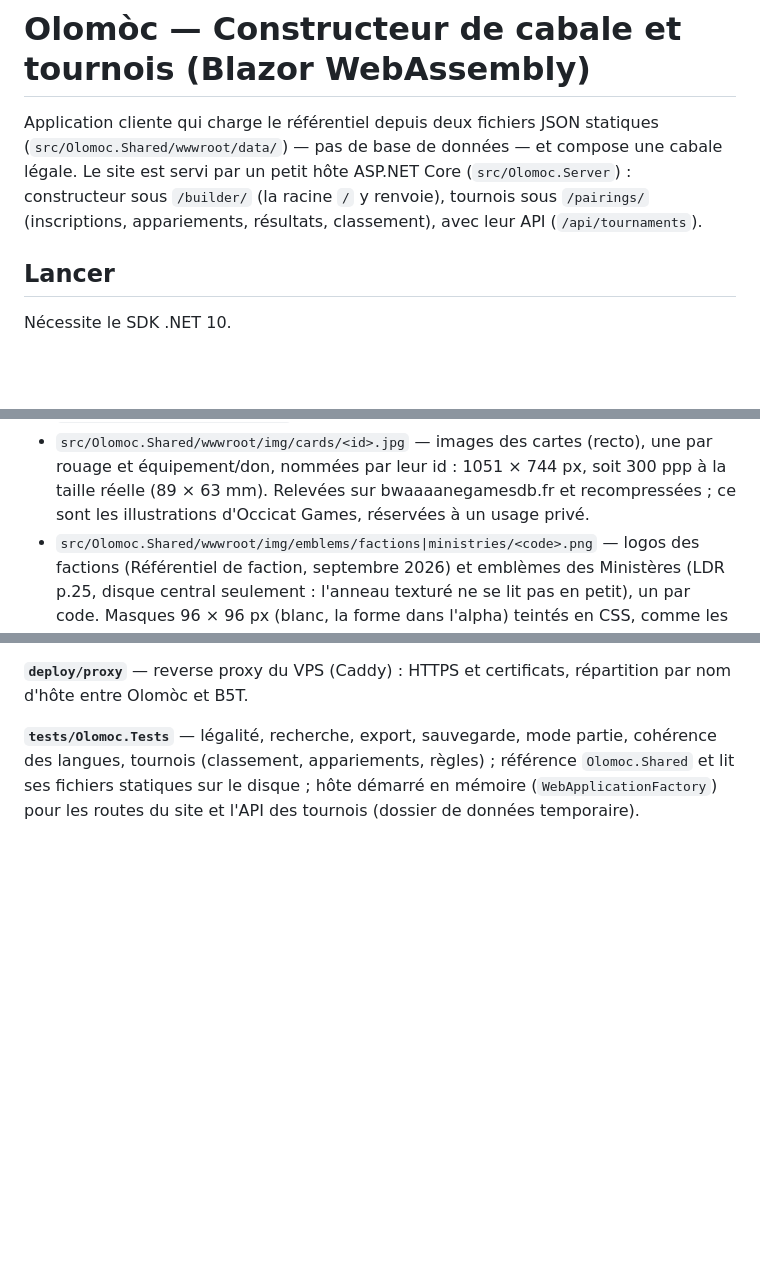
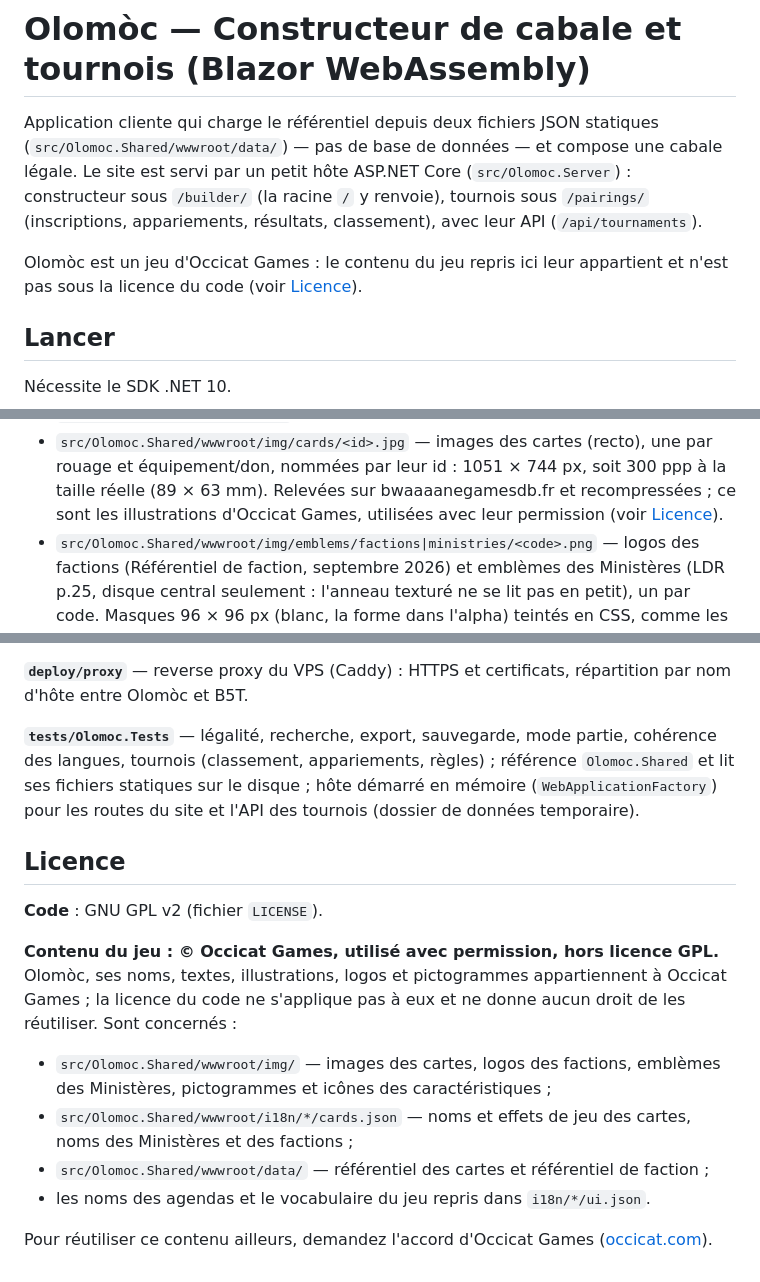
Before and after one commit to Stuffist/orloj, a Markdown page: README.md, 3 parts joined by grey strips. Rendered like a GitHub page; blank space fills up the shorter version.

Commit message:
README : contenu du jeu © Occicat Games, utilisé avec permission, hors licence GPL
Section Licence (code sous GPL v2 ; images, textes des cartes, référentiels et
vocabulaire du jeu appartenant à Occicat Games, non couverts) ; renvoi en tête
du README ; images des cartes « utilisées avec leur permission ».

Co-Authored-By: Claude Opus 5.5 <noreply@anthropic.com>

```diff
--- a/README.md
+++ b/README.md
@@ -5,6 +5,9 @@ Application cliente qui charge le référentiel depuis deux fichiers JSON statiq
 Le site est servi par un petit hôte ASP.NET Core (`src/Olomoc.Server`) : constructeur
 sous `/builder/` (la racine `/` y renvoie), tournois sous `/pairings/` (inscriptions,
 appariements, résultats, classement), avec leur API (`/api/tournaments`).
+
+Olomòc est un jeu d'Occicat Games : le contenu du jeu repris ici leur appartient et n'est pas
+sous la licence du code (voir [Licence](#licence)).
 
 ## Lancer
 
@@ -128,7 +131,7 @@ Le référentiel est **neutre en langue** ; les textes vivent dans des paquets p
 - `src/Olomoc.Shared/wwwroot/img/cards/<id>.jpg` — images des cartes (recto), une par
   rouage et équipement/don, nommées par leur id : 1051 × 744 px, soit 300 ppp à la taille
   réelle (89 × 63 mm). Relevées sur bwaaaanegamesdb.fr et recompressées ; ce sont les
-  illustrations d'Occicat Games, réservées à un usage privé.
+  illustrations d'Occicat Games, utilisées avec leur permission (voir [Licence](#licence)).
 - `src/Olomoc.Shared/wwwroot/img/emblems/factions|ministries/<code>.png` — logos des
   factions (Référentiel de faction, septembre 2026) et emblèmes des Ministères (LDR p.25,
   disque central seulement : l'anneau texturé ne se lit pas en petit), un par code.
@@ -474,3 +477,21 @@ nom d'hôte entre Olomòc et B5T.
 des langues, tournois (classement, appariements, règles) ; référence `Olomoc.Shared` et lit
 ses fichiers statiques sur le disque ; hôte démarré en mémoire (`WebApplicationFactory`)
 pour les routes du site et l'API des tournois (dossier de données temporaire).
+
+## Licence
+
+**Code** : GNU GPL v2 (fichier `LICENSE`).
+
+**Contenu du jeu : © Occicat Games, utilisé avec permission, hors licence GPL.** Olomòc, ses
+noms, textes, illustrations, logos et pictogrammes appartiennent à Occicat Games ; la licence
+du code ne s'applique pas à eux et ne donne aucun droit de les réutiliser. Sont concernés :
+
+- `src/Olomoc.Shared/wwwroot/img/` — images des cartes, logos des factions, emblèmes des
+  Ministères, pictogrammes et icônes des caractéristiques ;
+- `src/Olomoc.Shared/wwwroot/i18n/*/cards.json` — noms et effets de jeu des cartes, noms des
+  Ministères et des factions ;
+- `src/Olomoc.Shared/wwwroot/data/` — référentiel des cartes et référentiel de faction ;
+- les noms des agendas et le vocabulaire du jeu repris dans `i18n/*/ui.json`.
+
+Pour réutiliser ce contenu ailleurs, demandez l'accord d'Occicat Games
+([occicat.com](https://www.occicat.com/)).
```
